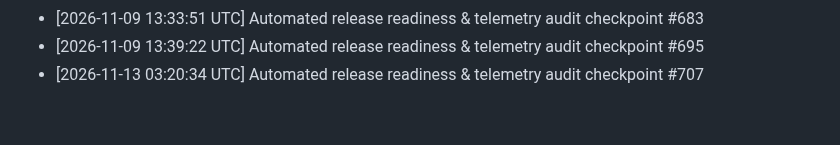
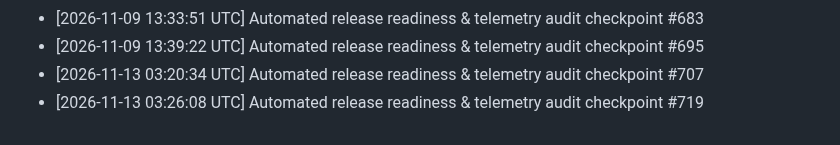
Before and after one commit to tracolerd/Farhan-Shahriar-s-Portfolio, a Markdown page: docs/MAINTENANCE.md, the part around the change. GitHub-like rendering.

Commit message:
docs: record release audit checkpoint #719 [skip ci]
Co-authored-by: Noushin Saadaf <noushinsaadaf2003@gmail.com>

```diff
--- a/docs/MAINTENANCE.md
+++ b/docs/MAINTENANCE.md
@@ -57,3 +57,4 @@
 - [2026-11-09 13:33:51 UTC] Automated release readiness & telemetry audit checkpoint #683
 - [2026-11-09 13:39:22 UTC] Automated release readiness & telemetry audit checkpoint #695
 - [2026-11-13 03:20:34 UTC] Automated release readiness & telemetry audit checkpoint #707
+- [2026-11-13 03:26:08 UTC] Automated release readiness & telemetry audit checkpoint #719
```
